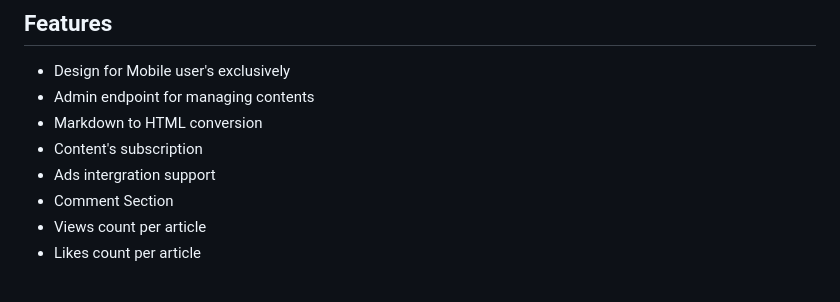
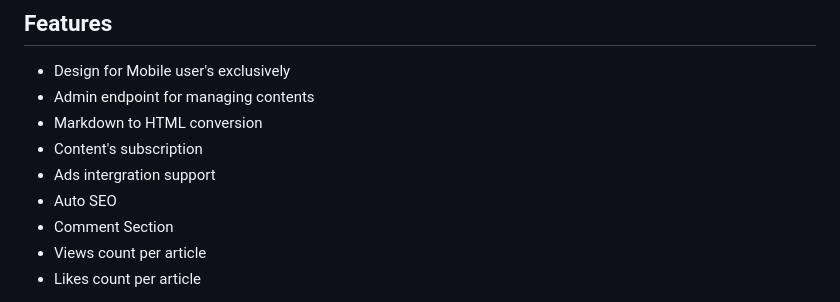
Before and after one commit to Simatwa/Youtube-Blog, a Markdown page: README.md, the part around the change. GitHub-like rendering.

```diff
--- a/README.md
+++ b/README.md
@@ -21,6 +21,7 @@
 - Markdown to HTML conversion
 - Content's subscription
 - Ads intergration support
+- Auto SEO
 - Comment Section
 - Views count per article
 - Likes count per article
```
